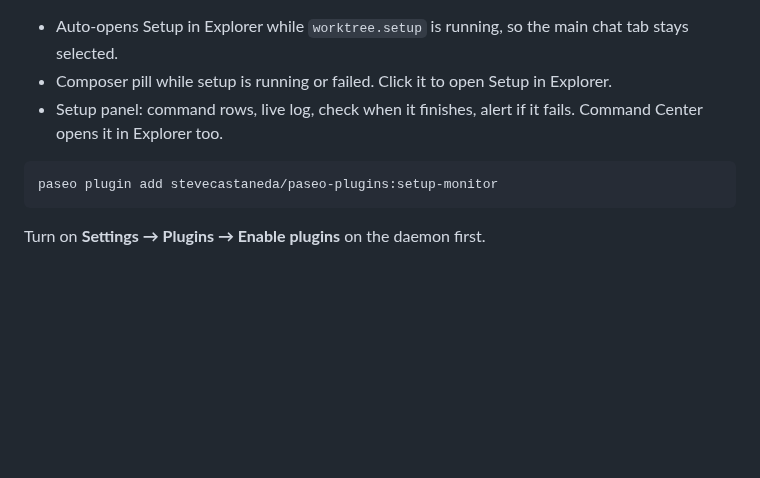
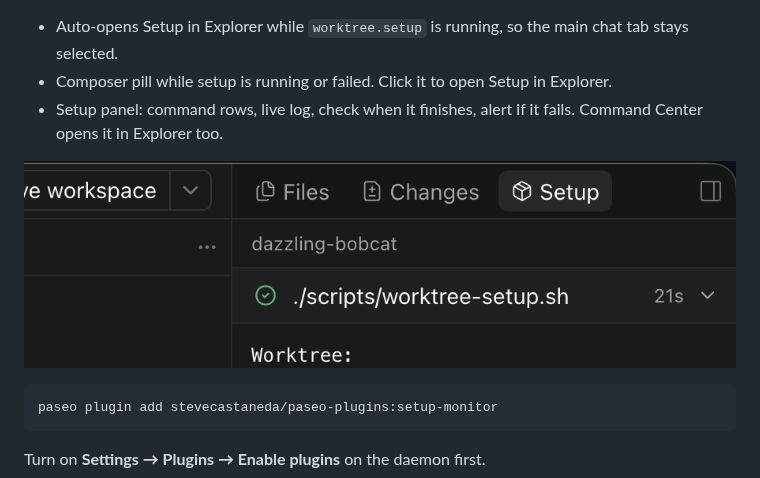
Before and after one commit to stevecastaneda/paseo-plugins, a Markdown page: setup-monitor/README.md, the part around the change. Rendered like a GitHub page; pictures changed too: setup-monitor/explorer.png (added); blank space fills up the shorter version.

````diff
--- a/setup-monitor/README.md
+++ b/setup-monitor/README.md
@@ -5,6 +5,8 @@ Paseo 0.7 live view of worktree setup. Paseo already tracks `worktree.setup` fro
 - Auto-opens Setup in Explorer while `worktree.setup` is running, so the main chat tab stays selected.
 - Composer pill while setup is running or failed. Click it to open Setup in Explorer.
 - Setup panel: command rows, live log, check when it finishes, alert if it fails. Command Center opens it in Explorer too.
+
+![setup-monitor in Explorer](explorer.png)
 
 ```bash
 paseo plugin add stevecastaneda/paseo-plugins:setup-monitor
````
Also changed, not shown: README.md (+4 -0 lines), time-since/README.md (+2 -0 lines), time-since/composer-pill.png (added).
